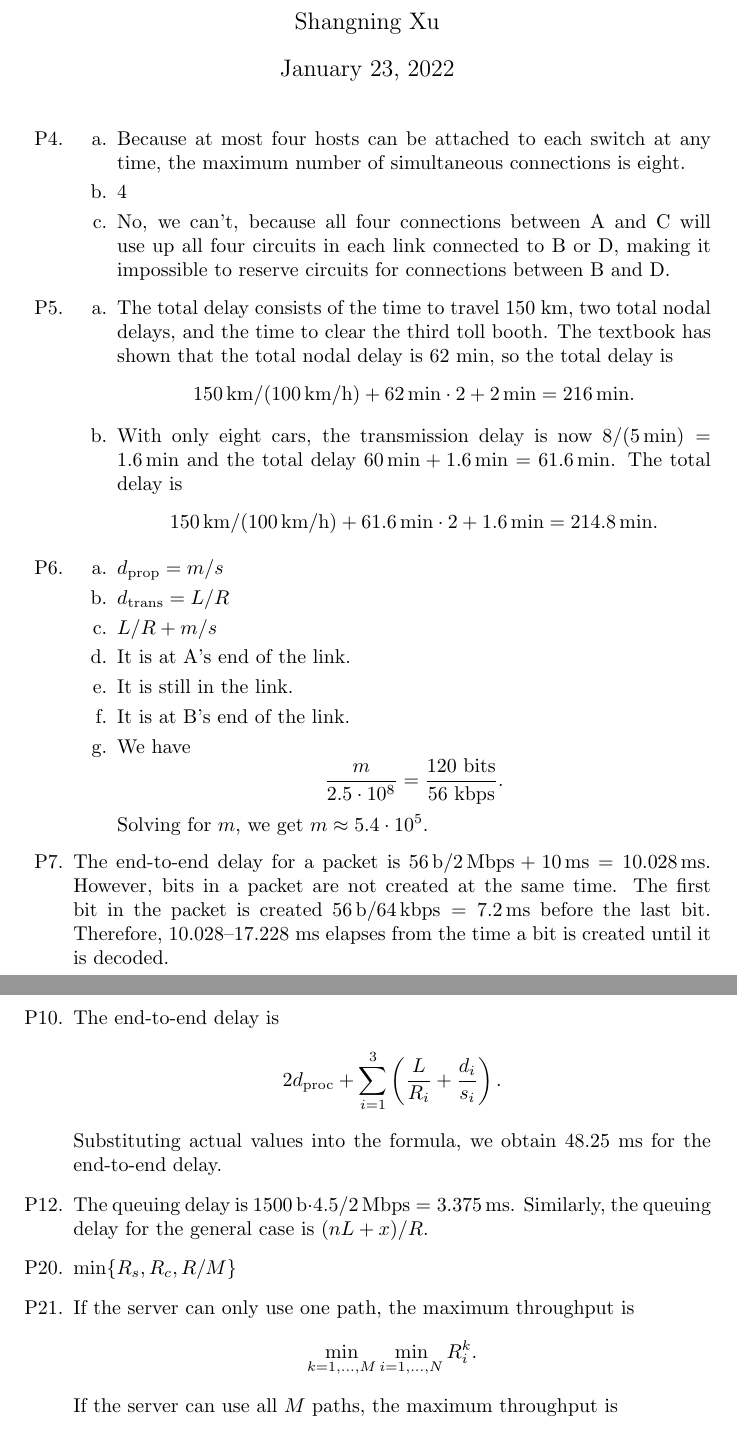
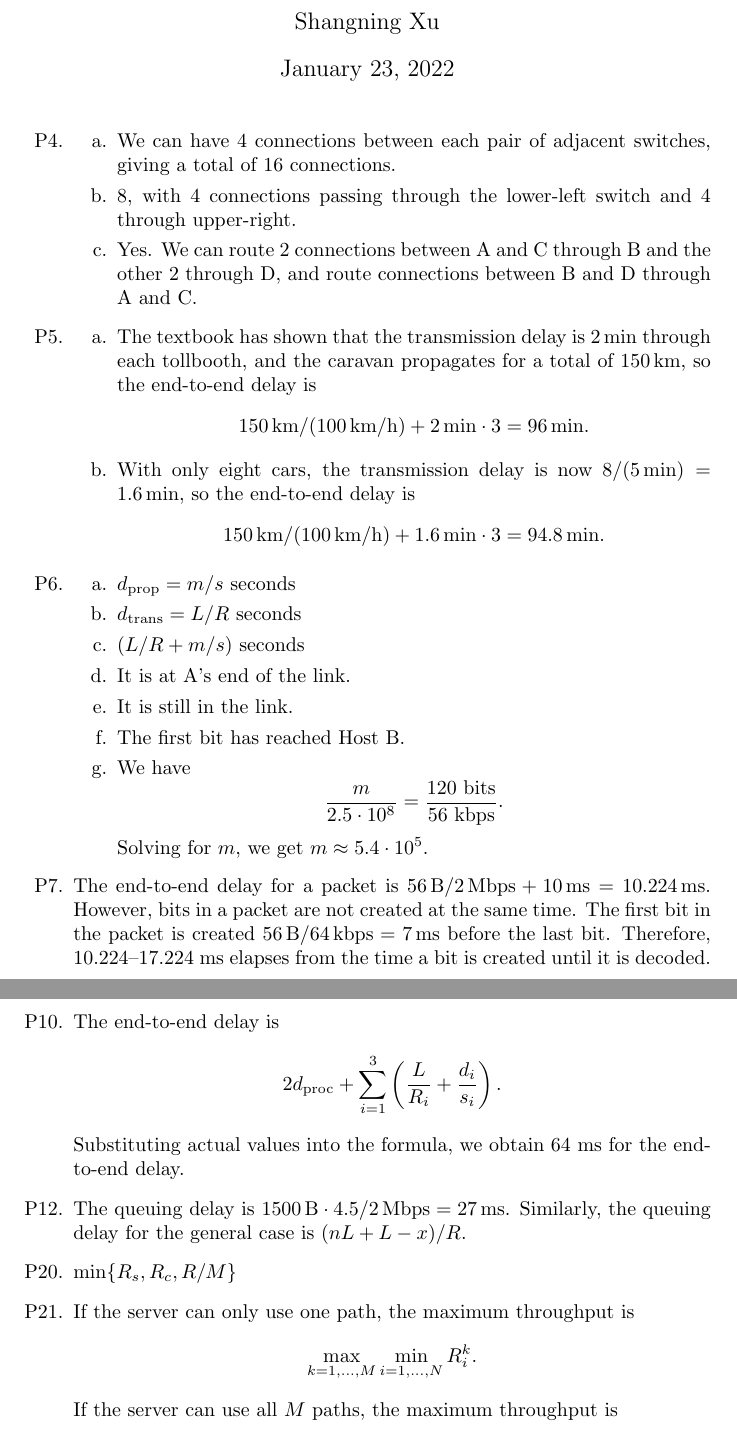
Before and after one commit to xushangning/usc-mscs, a LaTeX document (EE 450/hw/1.tex): two parts of pages 1 and 2 of 2, joined at a grey line, cut so that both start at the same text. Compiled offline with pdfLaTeX.

Commit message:
EE 450: Check answers to Hw 1
P4. a. b. The assumption that up to four hosts can be connected to a
switch is wrong, although only four dangling wires are drawn for each
switch in the figure.
  c. Wow, I never think of routing connections in this way.
P5. Totally misunderstood the problem.
P7. P10. P12. The packet size unit is byte, not bit!!!

```diff
--- a/EE 450/hw/1.tex
+++ b/EE 450/hw/1.tex
@@ -14,29 +14,29 @@
 
 \begin{enumerate}
     \item[P4.] \begin{enumerate}
-        \item Because at most four hosts can be attached to each switch at any time, the maximum number of simultaneous connections is eight.
-        \item 4
-        \item No, we can't, because all four connections between A and C will use up all four circuits in each link connected to B or D, making it impossible to reserve circuits for connections between B and D.
+        \item We can have 4 connections between each pair of adjacent switches, giving a total of 16 connections.
+        \item 8, with 4 connections passing through the lower-left switch and 4 through upper-right.
+        \item Yes. We can route 2 connections between A and C through B and the other 2 through D, and route connections between B and D through A and C.
     \end{enumerate}
 
     \item[P5.] \begin{enumerate}
-        \item The total delay consists of the time to travel 150 km, two total nodal delays, and the time to clear the third toll booth. The textbook has shown that the total nodal delay is 62 min, so the total delay is
+        \item The textbook has shown that the transmission delay is \SI{2}{min} through each tollbooth, and the caravan propagates for a total of \SI{150}{km}, so the end-to-end delay is
         \[
-            \SI{150}{km} / (\SI{100}{km/h}) + \SI{62}{min} \cdot 2 + \SI{2}{min} = \SI{216}{min}.
+            \SI{150}{km} / (\SI{100}{km/h}) + \SI{2}{min} \cdot 3 = \SI{96}{min}.
         \]
-        \item With only eight cars, the transmission delay is now $8 / (\SI{5}{/min}) = \SI{1.6}{min}$ and the total delay $\SI{60}{min} + \SI{1.6}{min} = \SI{61.6}{min}$. The total delay is
+        \item With only eight cars, the transmission delay is now $8 / (\SI{5}{/min}) = \SI{1.6}{min}$, so the end-to-end delay is
         \[
-            \SI{150}{km} / (\SI{100}{km/h}) + \SI{61.6}{min} \cdot 2 + \SI{1.6}{min} = \SI{214.8}{min}.
+            \SI{150}{km} / (\SI{100}{km/h}) + \SI{1.6}{min} \cdot 3 = \SI{94.8}{min}.
         \]
     \end{enumerate}
 
     \item[P6.] \begin{enumerate}
-        \item $d_\textrm{prop} = m/s$
-        \item $d_\textrm{trans} = L/R$
-        \item $L/R + m/s$
+        \item $d_\textrm{prop} = m/s$ seconds
+        \item $d_\textrm{trans} = L/R$ seconds
+        \item $(L/R + m/s)$ seconds
         \item It is at A's end of the link.
         \item It is still in the link.
-        \item It is at B's end of the link.
+        \item The first bit has reached Host B.
         \item We have
         \[
             \frac{m}{2.5 \cdot 10^8} = \frac{120\textrm{ bits}}{56\textrm{ kbps}}.
@@ -44,21 +44,21 @@
         Solving for $m$, we get $m \approx 5.4 \cdot 10^5$.
     \end{enumerate}
 
-    \item[P7.] The end-to-end delay for a packet is $\SI{56}{b} / \SI{2}{Mbps} + \SI{10}{ms} = \SI{10.028}{ms}$. However, bits in a packet are not created at the same time. The first bit in the packet is created $\SI{56}{b} / \SI{64}{kbps} = \SI{7.2}{ms}$ before the last bit. Therefore, 10.028--17.228 ms elapses from the time a bit is created until it is decoded.
+    \item[P7.] The end-to-end delay for a packet is $\SI{56}{B} / \SI{2}{Mbps} + \SI{10}{ms} = \SI{10.224}{ms}$. However, bits in a packet are not created at the same time. The first bit in the packet is created $\SI{56}{B} / \SI{64}{kbps} = \SI{7}{ms}$ before the last bit. Therefore, 10.224--17.224 ms elapses from the time a bit is created until it is decoded.
 
     \item[P10.] The end-to-end delay is
     \[
         2d_\textrm{proc} + \sum_{i = 1}^3 \left(\frac{L}{R_i} + \frac{d_i}{s_i}\right).
     \]
-    Substituting actual values into the formula, we obtain 48.25 ms for the end-to-end delay.
+    Substituting actual values into the formula, we obtain 64 ms for the end-to-end delay.
 
-    \item[P12.] The queuing delay is $\SI{1500}{b} \cdot 4.5 / \SI{2}{Mbps} = \SI{3.375}{ms}$. Similarly, the queuing delay for the general case is $(nL + x)/R$.
+    \item[P12.] The queuing delay is $\SI{1500}{B} \cdot 4.5 / \SI{2}{Mbps} = \SI{27}{ms}$. Similarly, the queuing delay for the general case is $(nL + L - x)/R$.
 
     \item[P20.] $\min\{R_s, R_c, R/M\}$
 
     \item[P21.] If the server can only use one path, the maximum throughput is
     \[
-        \min_{k = 1, \dots, M} \min_{i = 1, \dots, N} R_i^k.
+        \max_{k = 1, \dots, M} \min_{i = 1, \dots, N} R_i^k.
     \]
     If the server can use all $M$ paths, the maximum throughput is
     \[
```
